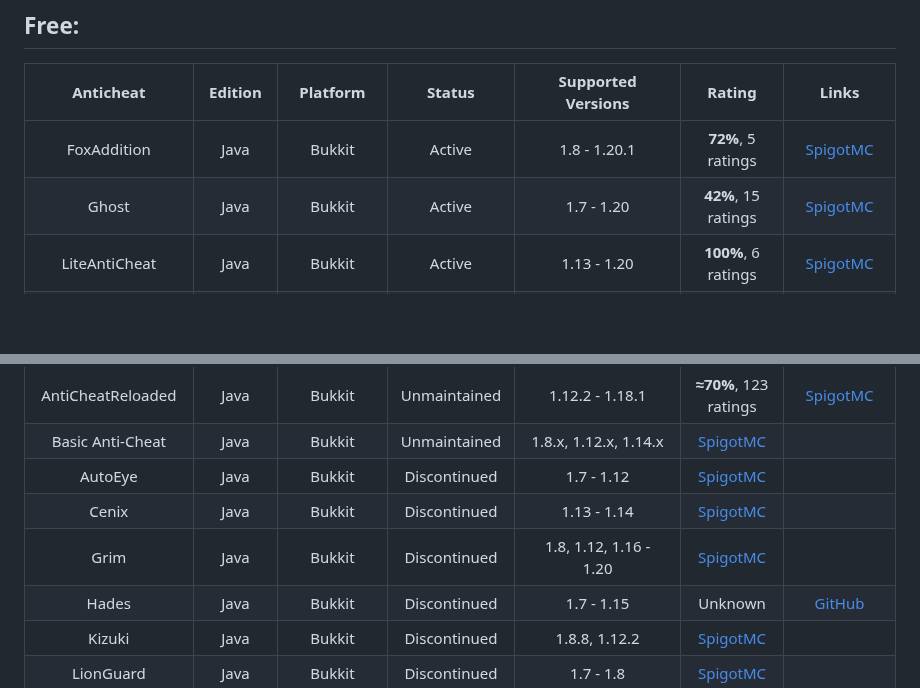
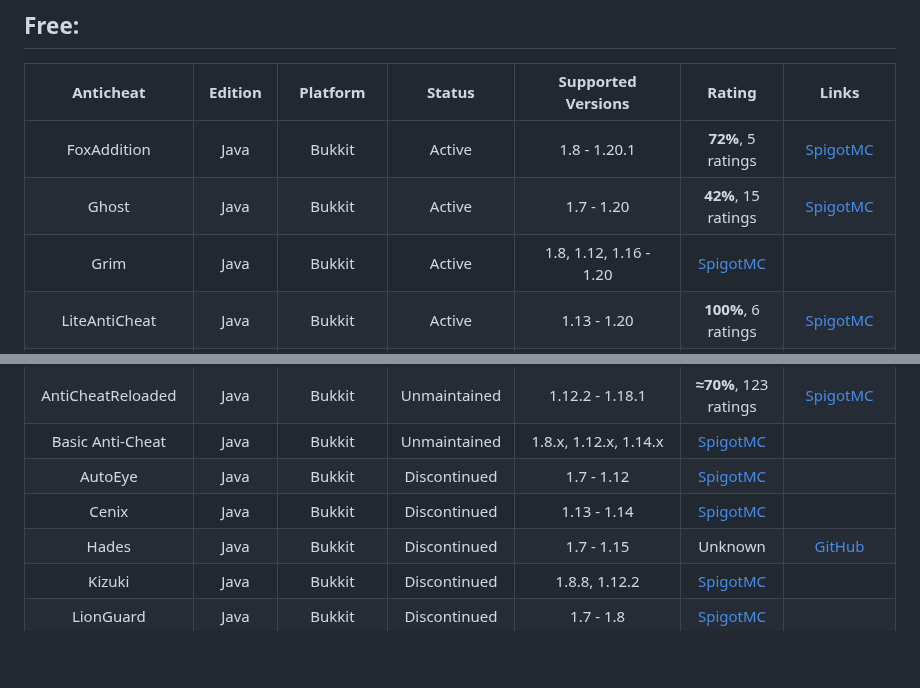
Before and after one commit to ManInMyVan/Minecraft-Anticheat-List, a Markdown page: README.md, 2 parts joined by grey strips. Drawn GitHub-style; blank space fills up the shorter version.

Commit message:
Grim is semi-discontinued
Bypasses and falses will get patched, but new checks will not get added (I think)

```diff
--- a/README.md
+++ b/README.md
@@ -12,6 +12,7 @@ Some of the following anticheats cost money. Please do not pirate these antichea
 |:--------------------:|:-----:|:--------:|:----------:|:-----------------------------------------------------------------------------------------:|:-------------------:|:---:|
 FoxAddition            |Java   |Bukkit    |Active      |1.8 - 1.20.1                                                                               |**72%**, 5 ratings   |[SpigotMC](https://spigotmc.org/resources/111260)
 Ghost                  |Java   |Bukkit    |Active      |1.7 - 1.20                                                                                 |**42%**, 15 ratings  |[SpigotMC](https://spigotmc.org/resources/111084)
+Grim                   |Java   |Bukkit    |Active      |1.8, 1.12, 1.16 - 1.20                                                                     |[SpigotMC](https://spigotmc.org/resources/99923)
 LiteAntiCheat          |Java   |Bukkit    |Active      |1.13 - 1.20                                                                                |**100%**, 6 ratings  |[SpigotMC](https://spigotmc.org/resources/112053)
 Negativity v1          |Java   |Bukkit    |Active      |1.8 - 1.20                                                                                 |**≈80%**, 150 ratings|[SpigotMC](https://spigotmc.org/resources/48399)
 Themis                 |Java   |Bukkit    |Active      |1.17 - 1.20.1                                                                              |**≈90%**, 78 ratings |[SpigotMC](https://spigotmc.org/resources/90766)
@@ -28,7 +29,6 @@ AntiCheatReloaded      |Java   |Bukkit    |Unmaintained|1.12.2 - 1.18.1
 Basic Anti-Cheat       |Java   |Bukkit    |Unmaintained|1.8.x, 1.12.x, 1.14.x                                                                      |[SpigotMC](https://spigotmc.org/resources/70455)
 AutoEye                |Java   |Bukkit    |Discontinued|1.7 - 1.12                                                                                 |[SpigotMC](https://spigotmc.org/resources/54046)
 Cenix                  |Java   |Bukkit    |Discontinued|1.13 - 1.14                                                                                |[SpigotMC](https://spigotmc.org/resources/59292)
-Grim                   |Java   |Bukkit    |Discontinued|1.8, 1.12, 1.16 - 1.20                                                                     |[SpigotMC](https://spigotmc.org/resources/99923)
 Hades                  |Java   |Bukkit    |Discontinued|1.7 - 1.15                                                                                 |Unknown              |[GitHub](https://github.com/Tecnio/Hades)
 Kizuki                 |Java   |Bukkit    |Discontinued|1.8.8, 1.12.2                                                                              |[SpigotMC](https://spigotmc.org/resources/90468)
 LionGuard              |Java   |Bukkit    |Discontinued|1.7 - 1.8                                                                                  |[SpigotMC](https://spigotmc.org/resources/67207)
```
